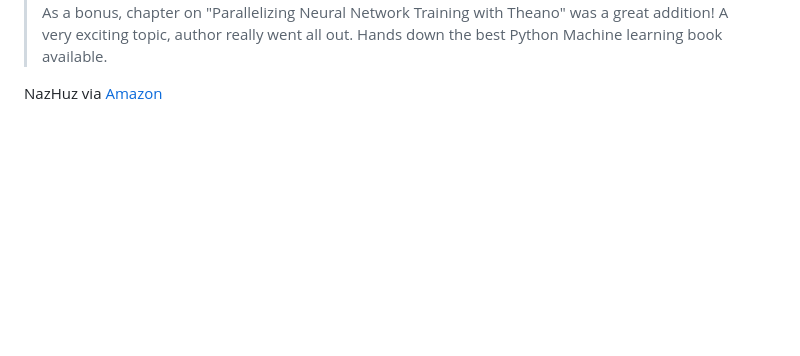
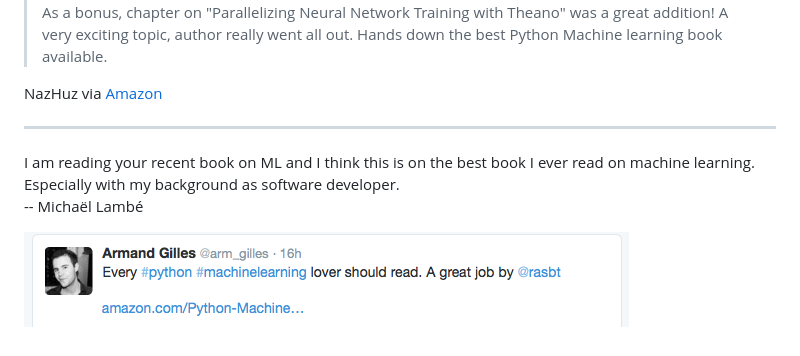
Before and after one commit to rowennetfinder555/Practice1, a Markdown page: docs/feedback.md, the part around the change. Rendered like a GitHub page; pictures changed too: docs/images/armand_g_tweet.png (added); blank space fills up the shorter version.

```diff
--- a/docs/feedback.md
+++ b/docs/feedback.md
@@ -79,3 +79,11 @@ your book is the best for me to use as a textbook.
 As a bonus, chapter on "Parallelizing Neural Network Training with Theano" was a great addition! A very exciting topic, author really went all out. Hands down the best Python Machine learning book available.
 
 NazHuz via [Amazon](http://www.amazon.com/gp/customer-reviews/RURYHN1G3SRMZ/ref=cm_cr_pr_rvw_ttl?ie=UTF8&ASIN=1783555130)
+
+
+<hr>
+
+I am reading your recent book on ML and I think this is on the best book I ever read on machine learning.  Especially with my background as software developer.
+-- Michaël Lambé
+
+[![](./images/armand_g_tweet.png)](https://twitter.com/arm_gilles/status/658927560932401154)
```
Also changed, not shown: code/README.md (+0 -1 lines).
